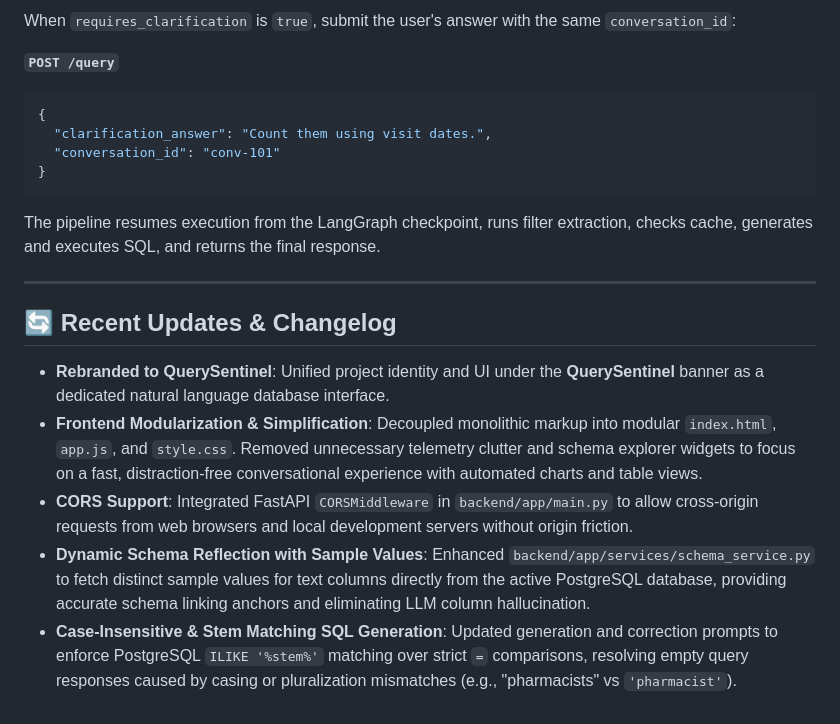
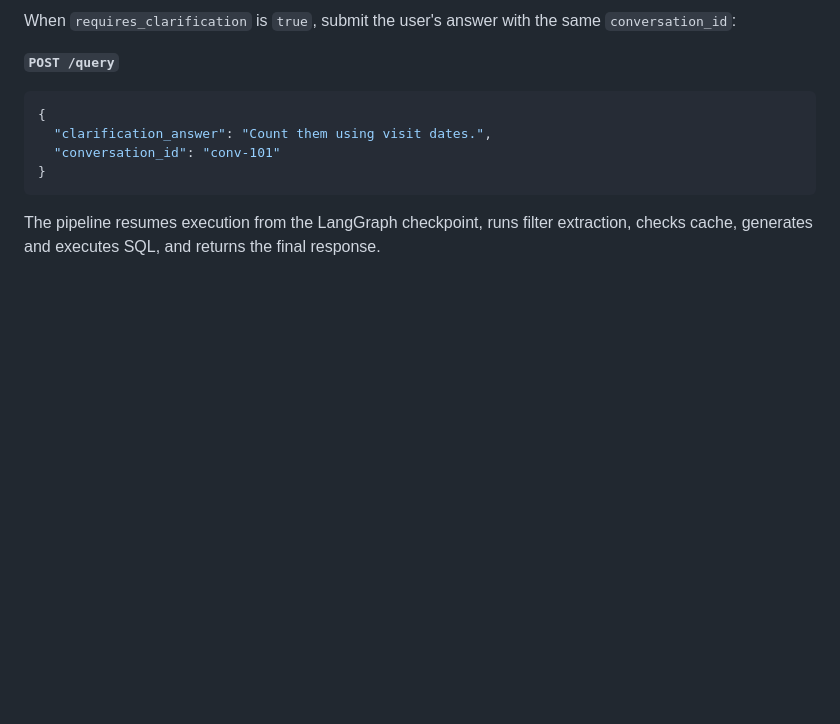
Before and after one commit to Rayyanxalii/text-to-sql, a Markdown page: README.md, the part around the change. GitHub-like rendering; blank space fills up the shorter version.

Commit message:
docs: remove changelog section from README

````diff
--- a/README.md
+++ b/README.md
@@ -304,13 +304,3 @@ When `requires_clarification` is `true`, submit the user's answer with the same
 ```
 
 The pipeline resumes execution from the LangGraph checkpoint, runs filter extraction, checks cache, generates and executes SQL, and returns the final response.
-
----
-
-## 🔄 Recent Updates & Changelog
-
-- **Rebranded to QuerySentinel**: Unified project identity and UI under the **QuerySentinel** banner as a dedicated natural language database interface.
-- **Frontend Modularization & Simplification**: Decoupled monolithic markup into modular `index.html`, `app.js`, and `style.css`. Removed unnecessary telemetry clutter and schema explorer widgets to focus on a fast, distraction-free conversational experience with automated charts and table views.
-- **CORS Support**: Integrated FastAPI `CORSMiddleware` in `backend/app/main.py` to allow cross-origin requests from web browsers and local development servers without origin friction.
-- **Dynamic Schema Reflection with Sample Values**: Enhanced `backend/app/services/schema_service.py` to fetch distinct sample values for text columns directly from the active PostgreSQL database, providing accurate schema linking anchors and eliminating LLM column hallucination.
-- **Case-Insensitive & Stem Matching SQL Generation**: Updated generation and correction prompts to enforce PostgreSQL `ILIKE '%stem%'` matching over strict `=` comparisons, resolving empty query responses caused by casing or pluralization mismatches (e.g., "pharmacists" vs `'pharmacist'`).
````
